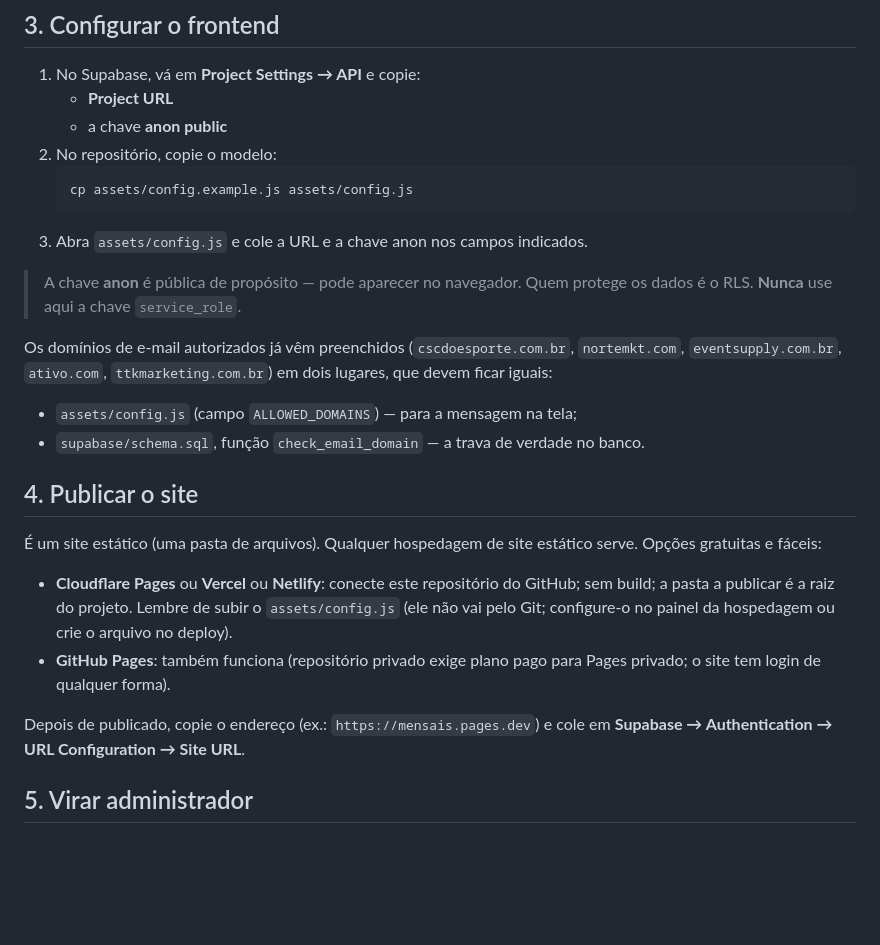
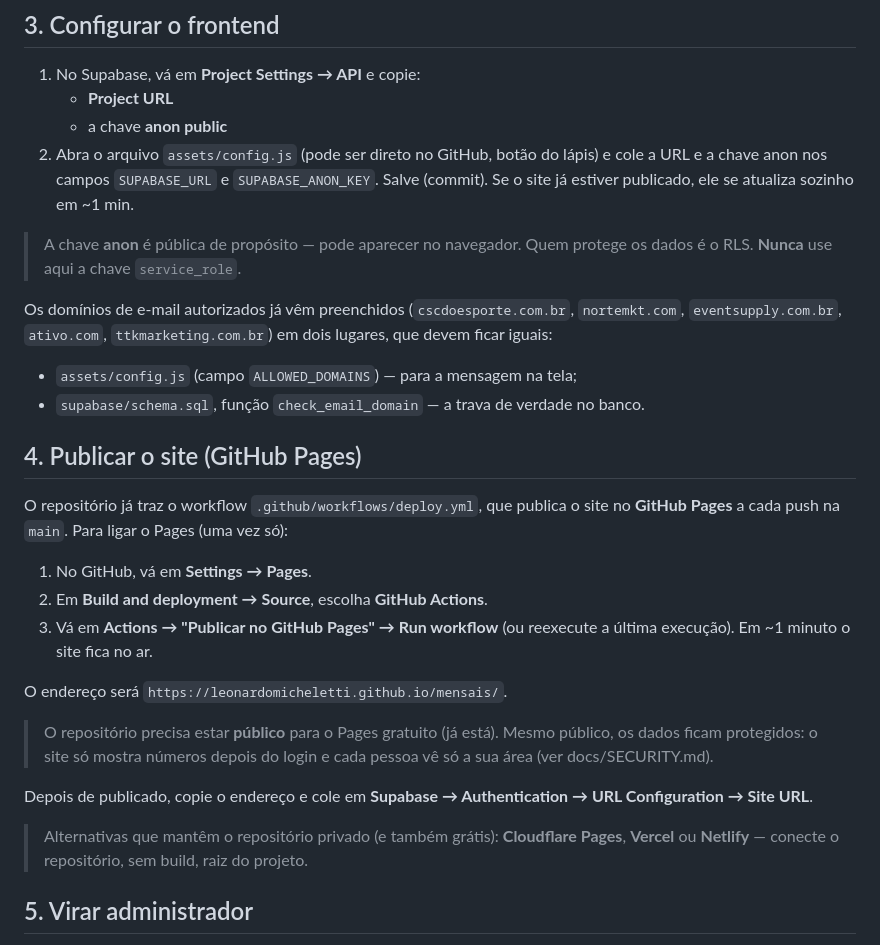
Before and after one commit to leonardomicheletti/mensais, a Markdown page: docs/SETUP.md, the part around the change. Drawn GitHub-style; blank space fills up the shorter version.

Commit message:
Atualizar guia de instalação para publicação via GitHub Pages
Ajusta docs/SETUP.md: config.js agora é editado no repositório (não mais
copiado) e a publicação passa a descrever o passo a passo do GitHub Pages
(Settings > Pages > Source: GitHub Actions), com as alternativas privadas
como nota.

Co-Authored-By: Claude Opus 4.8 <noreply@anthropic.com>
Claude-Session: https://claude.ai/code/session_01UMPQFuStfmV9GyLgo5jJ7Q

````diff
--- a/docs/SETUP.md
+++ b/docs/SETUP.md
@@ -28,11 +28,9 @@ Em **Authentication → Providers → Email**, deixe **Email** habilitado. Para
 1. No Supabase, vá em **Project Settings → API** e copie:
    - **Project URL**
    - a chave **anon public**
-2. No repositório, copie o modelo:
-   ```bash
-   cp assets/config.example.js assets/config.js
-   ```
-3. Abra `assets/config.js` e cole a URL e a chave anon nos campos indicados.
+2. Abra o arquivo `assets/config.js` (pode ser direto no GitHub, botão do lápis)
+   e cole a URL e a chave anon nos campos `SUPABASE_URL` e `SUPABASE_ANON_KEY`.
+   Salve (commit). Se o site já estiver publicado, ele se atualiza sozinho em ~1 min.
 
 > A chave **anon** é pública de propósito — pode aparecer no navegador. Quem protege os dados é o RLS. **Nunca** use aqui a chave `service_role`.
 
@@ -40,14 +38,28 @@ Os domínios de e-mail autorizados já vêm preenchidos (`cscdoesporte.com.br`,
 - `assets/config.js` (campo `ALLOWED_DOMAINS`) — para a mensagem na tela;
 - `supabase/schema.sql`, função `check_email_domain` — a trava de verdade no banco.
 
-## 4. Publicar o site
+## 4. Publicar o site (GitHub Pages)
 
-É um site estático (uma pasta de arquivos). Qualquer hospedagem de site estático serve. Opções gratuitas e fáceis:
+O repositório já traz o workflow `.github/workflows/deploy.yml`, que publica o site
+no **GitHub Pages** a cada push na `main`. Para ligar o Pages (uma vez só):
 
-- **Cloudflare Pages** ou **Vercel** ou **Netlify**: conecte este repositório do GitHub; sem build; a pasta a publicar é a raiz do projeto. Lembre de subir o `assets/config.js` (ele não vai pelo Git; configure-o no painel da hospedagem ou crie o arquivo no deploy).
-- **GitHub Pages**: também funciona (repositório privado exige plano pago para Pages privado; o site tem login de qualquer forma).
+1. No GitHub, vá em **Settings → Pages**.
+2. Em **Build and deployment → Source**, escolha **GitHub Actions**.
+3. Vá em **Actions → "Publicar no GitHub Pages" → Run workflow** (ou reexecute a
+   última execução). Em ~1 minuto o site fica no ar.
 
-Depois de publicado, copie o endereço (ex.: `https://mensais.pages.dev`) e cole em **Supabase → Authentication → URL Configuration → Site URL**.
+O endereço será `https://leonardomicheletti.github.io/mensais/`.
+
+> O repositório precisa estar **público** para o Pages gratuito (já está). Mesmo
+> público, os dados ficam protegidos: o site só mostra números depois do login e
+> cada pessoa vê só a sua área (ver docs/SECURITY.md).
+
+Depois de publicado, copie o endereço e cole em
+**Supabase → Authentication → URL Configuration → Site URL**.
+
+> Alternativas que mantêm o repositório privado (e também grátis): **Cloudflare
+> Pages**, **Vercel** ou **Netlify** — conecte o repositório, sem build, raiz do
+> projeto.
 
 ## 5. Virar administrador
 
````
